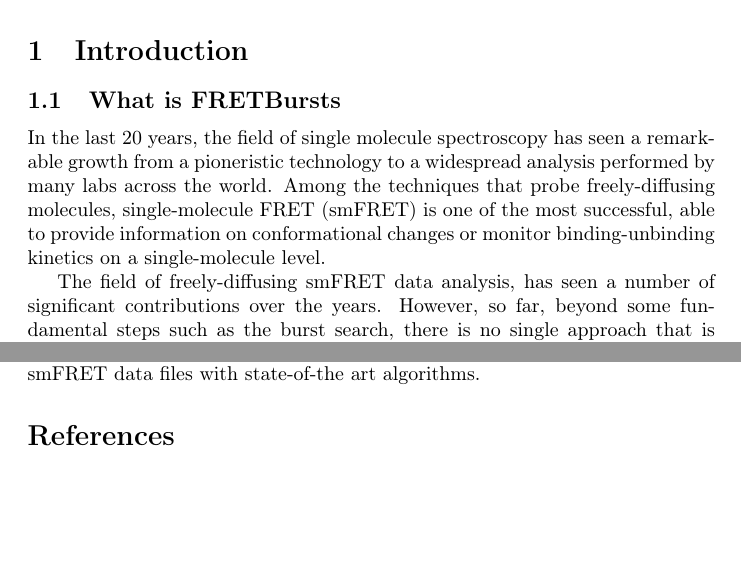
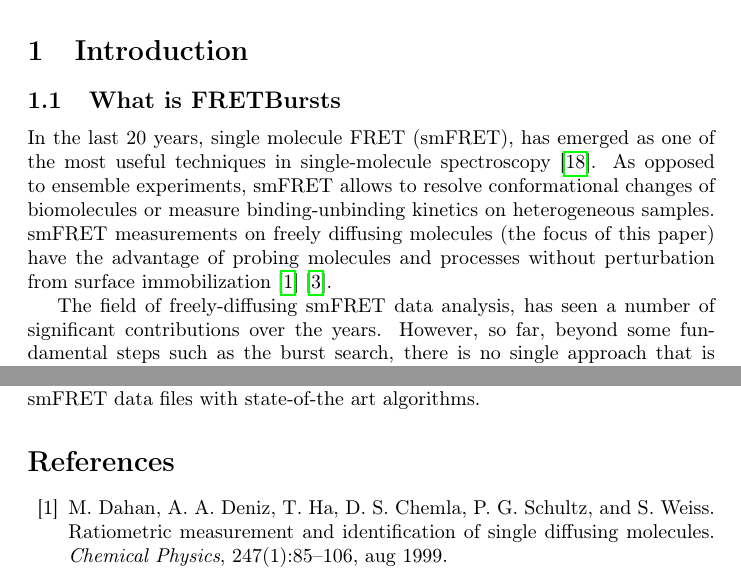
Before and after one commit to tritemio/fretbursts_paper, a LaTeX paper (main.tex, which reads Introduction.tex): two parts of pages 2 and 19 of 21, joined at a grey line, cut so that both start at the same text, the shorter picture padded with empty space. Compiled offline with pdfLaTeX.

Commit message:
edited Introduction.tex

```diff
--- a/Introduction.tex
+++ b/Introduction.tex
@@ -2,12 +2,12 @@
 
 \subsection{What is FRETBursts}
 
-In the last 20 years, the field of single molecule spectroscopy has seen a remarkable
-growth from a pioneristic technology to a widespread analysis performed by many labs
-across the world. Among the techniques that probe freely-diffusing molecules,
-single-molecule FRET (smFRET) is one of the most successful, able to provide
-information on conformational changes or monitor binding-unbinding kinetics on
-a single-molecule level.
+In the last 20 years, single molecule FRET (smFRET), has emerged as one of the most
+useful techniques in single-molecule spectroscopy~\cite{Weiss_1999}.
+As opposed to ensemble experiments, smFRET allows to resolve conformational
+changes of biomolecules or measure binding-unbinding kinetics on heterogeneous samples.
+smFRET measurements on freely diffusing molecules (the focus of this paper) have the advantage
+of probing molecules and processes without perturbation from surface immobilization~\cite{Dahan_1999}\cite{Eggeling_1998}.
 
 The field of freely-diffusing smFRET data analysis, has seen a number of significant
 contributions over the years. However, so far, beyond some fundamental steps such as the burst search,
```
